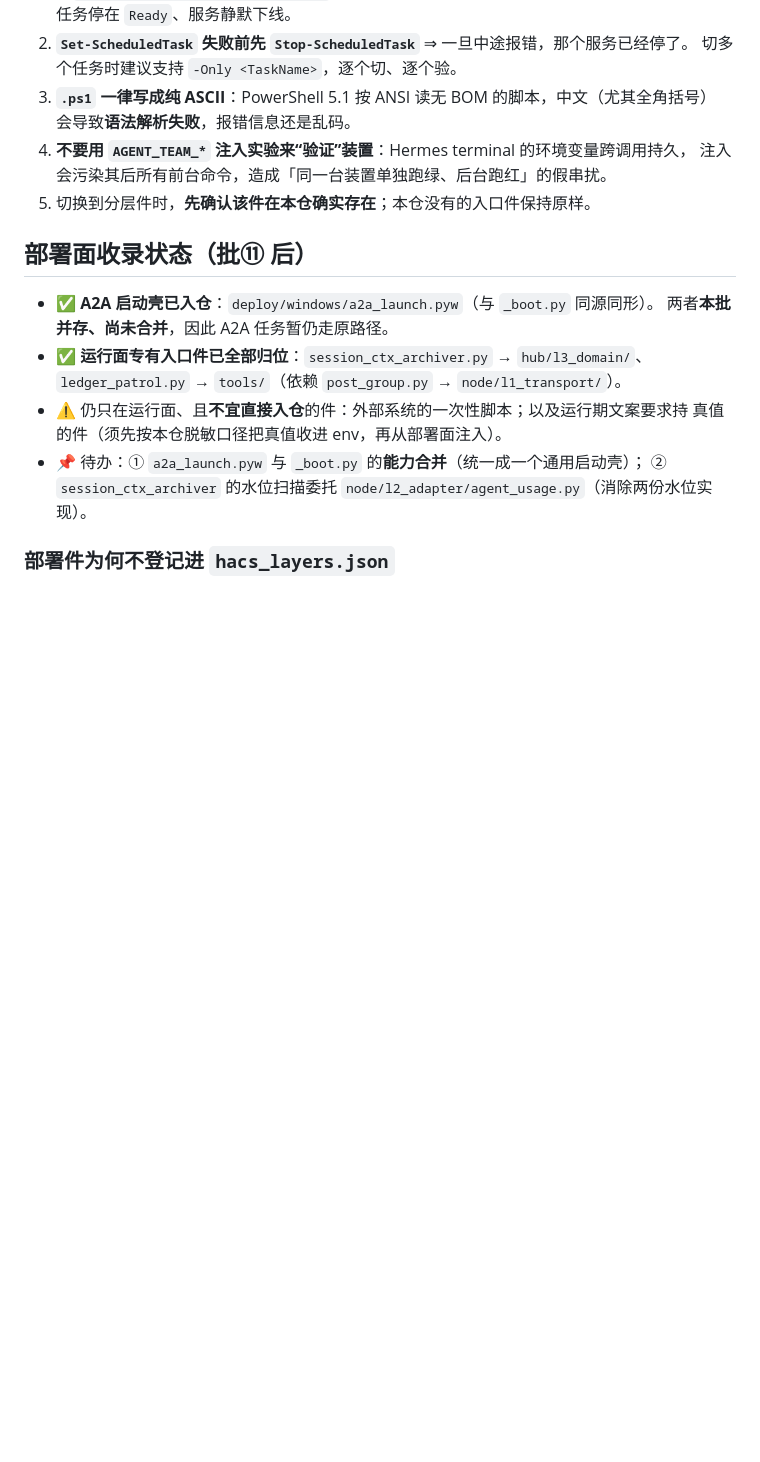
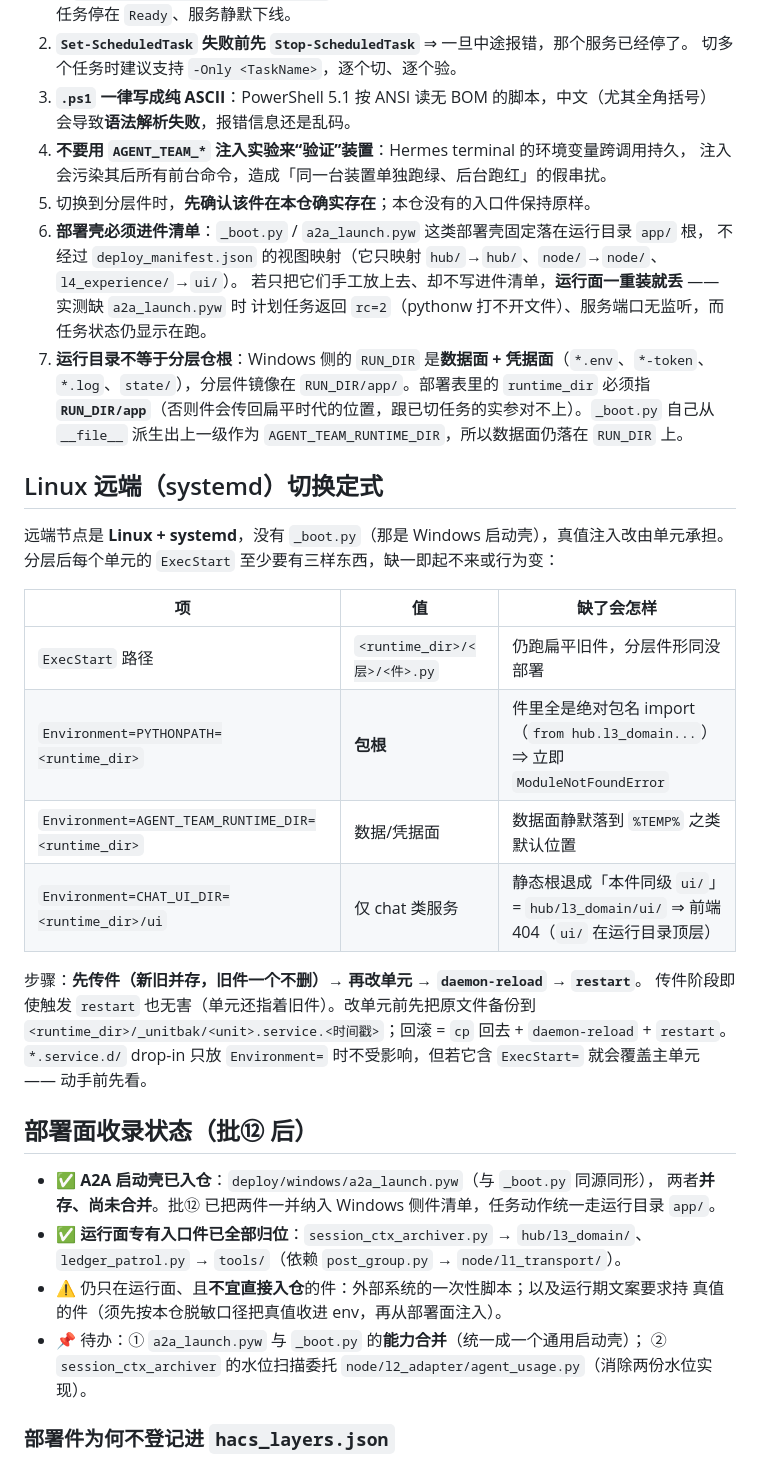
Before and after one commit to shihezichen/HACS, a Markdown page: deploy/windows/README.md, the part around the change. GitHub-like rendering; blank space fills up the shorter version.

Commit message:
docs(deploy): 部署壳纳管 + Linux 远端 systemd 切换定式
批⑫ 本机切换暴露的两个坑与远端切换的必需项，写进部署文档：

- 部署壳（_boot.py / a2a_launch.pyw）固定落运行目录 app/ 根，不经 deploy_manifest 的
  视图映射（它只映射 hub/->hub/、node/->node/、l4_experience/->ui/）。只手工放置而不
  写进件清单，运行面一重装就丢：实测缺 a2a_launch.pyw 时计划任务 rc=2（pythonw 打不开
  文件）、端口无监听，而任务状态仍显示在跑。
- Windows 侧 runtime_dir 必须指 RUN_DIR/app —— 数据面/凭据面在 RUN_DIR，分层件镜像在
  RUN_DIR/app；_boot.py 从 __file__ 派生上一级作 AGENT_TEAM_RUNTIME_DIR。
- 新增「Linux 远端（systemd）切换定式」：ExecStart 分层路径 + PYTHONPATH=<runtime>
  （绝对包名的包根）+ AGENT_TEAM_RUNTIME_DIR + chat 类服务的 CHAT_UI_DIR=<runtime>/ui；
  步骤=先传件（旧件不删）→ 改单元 → daemon-reload → restart；原单元备份到
  _unitbak/ 用 cp 回滚；drop-in 若含 ExecStart= 会覆盖主单元，动手前先看。

```diff
--- a/deploy/windows/README.md
+++ b/deploy/windows/README.md
@@ -71,11 +71,36 @@
 4. **不要用 `AGENT_TEAM_*` 注入实验来“验证”装置**：Hermes terminal 的环境变量跨调用持久，
    注入会污染其后所有前台命令，造成「同一台装置单独跑绿、后台跑红」的假串扰。
 5. 切换到分层件时，**先确认该件在本仓确实存在**；本仓没有的入口件保持原样。
+6. **部署壳必须进件清单**：`_boot.py` / `a2a_launch.pyw` 这类部署壳固定落在运行目录 `app/` 根，
+   不经过 `deploy_manifest.json` 的视图映射（它只映射 `hub/`→`hub/`、`node/`→`node/`、`l4_experience/`→`ui/`）。
+   若只把它们手工放上去、却不写进件清单，**运行面一重装就丢** —— 实测缺 `a2a_launch.pyw` 时
+   计划任务返回 `rc=2`（pythonw 打不开文件）、服务端口无监听，而任务状态仍显示在跑。
+7. **运行目录不等于分层仓根**：Windows 侧的 `RUN_DIR` 是**数据面 + 凭据面**（`*.env`、`*-token`、
+   `*.log`、`state/`），分层件镜像在 `RUN_DIR/app/`。部署表里的 `runtime_dir` 必须指
+   **`RUN_DIR/app`**（否则件会传回扁平时代的位置，跟已切任务的实参对不上）。`_boot.py`
+   自己从 `__file__` 派生出上一级作为 `AGENT_TEAM_RUNTIME_DIR`，所以数据面仍落在 `RUN_DIR` 上。
 
-## 部署面收录状态（批⑪ 后）
+## Linux 远端（systemd）切换定式
 
-- ✅ **A2A 启动壳已入仓**：`deploy/windows/a2a_launch.pyw`（与 `_boot.py` 同源同形）。
-  两者**本批并存、尚未合并**，因此 A2A 任务暂仍走原路径。
+远端节点是 **Linux + systemd**，没有 `_boot.py`（那是 Windows 启动壳），真值注入改由单元承担。
+分层后每个单元的 `ExecStart` 至少要有三样东西，缺一即起不来或行为变：
+
+| 项 | 值 | 缺了会怎样 |
+| --- | --- | --- |
+| `ExecStart` 路径 | `<runtime_dir>/<层>/<件>.py` | 仍跑扁平旧件，分层件形同没部署 |
+| `Environment=PYTHONPATH=<runtime_dir>` | **包根** | 件里全是绝对包名 import（`from hub.l3_domain...`）⇒ 立即 `ModuleNotFoundError` |
+| `Environment=AGENT_TEAM_RUNTIME_DIR=<runtime_dir>` | 数据/凭据面 | 数据面静默落到 `%TEMP%` 之类默认位置 |
+| `Environment=CHAT_UI_DIR=<runtime_dir>/ui` | 仅 chat 类服务 | 静态根退成「本件同级 `ui/`」= `hub/l3_domain/ui/` ⇒ 前端 404（`ui/` 在运行目录顶层） |
+
+步骤：**先传件（新旧并存，旧件一个不删）→ 再改单元 → `daemon-reload` → `restart`**。
+传件阶段即使触发 `restart` 也无害（单元还指着旧件）。改单元前先把原文件备份到
+`<runtime_dir>/_unitbak/<unit>.service.<时间戳>`；回滚 = `cp` 回去 + `daemon-reload` + `restart`。
+`*.service.d/` drop-in 只放 `Environment=` 时不受影响，但若它含 `ExecStart=` 就会覆盖主单元 —— 动手前先看。
+
+## 部署面收录状态（批⑫ 后）
+
+- ✅ **A2A 启动壳已入仓**：`deploy/windows/a2a_launch.pyw`（与 `_boot.py` 同源同形），
+  两者**并存、尚未合并**。批⑫ 已把两件一并纳入 Windows 侧件清单，任务动作统一走运行目录 `app/`。
 - ✅ **运行面专有入口件已全部归位**：`session_ctx_archiver.py` → `hub/l3_domain/`、
   `ledger_patrol.py` → `tools/`（依赖 `post_group.py` → `node/l1_transport/`）。
 - ⚠️ 仍只在运行面、且**不宜直接入仓**的件：外部系统的一次性脚本；以及运行期文案要求持
```
